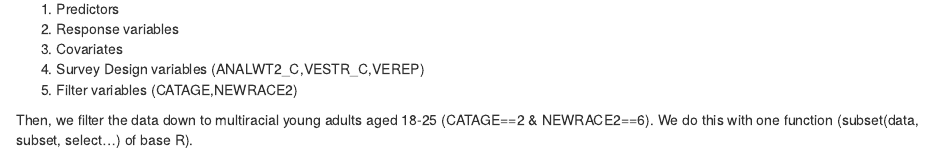
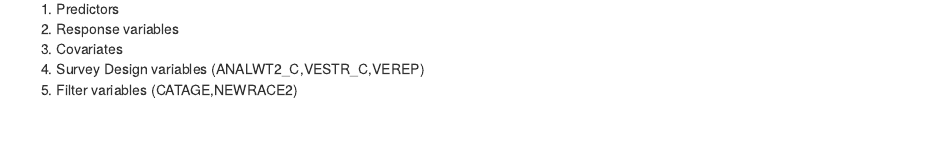
Before and after one commit to Platt-John/John-Platt-DA-401-Project, an R Markdown document (code/DA_401_Data_Collection.Rmd): the page in a window 1100 px wide, from 2320 px down. Rendered offline with R 4.5, knitr and Pandoc, with nearby package versions; some code elsewhere in the file could not run offline.

Commit message:
R change

````diff
--- a/code/DA_401_Data_Collection.Rmd
+++ b/code/DA_401_Data_Collection.Rmd
@@ -71,8 +71,6 @@ We distill the 2023 NSDUH data down to the necessary variables (25):
 3. Covariates
 4. Survey Design variables (ANALWT2_C,VESTR_C,VEREP)
 5. Filter variables (CATAGE,NEWRACE2)
-
-Then, we filter the data down to multiracial young adults aged 18-25 (CATAGE==2 & NEWRACE2==6). We do this with one function (subset(data, subset, select...) of base R).
 ```{r 2023 NSDUH variable selection, message=FALSE, warning=FALSE, include=TRUE}
 #Required packages:
 #dplyr
````
